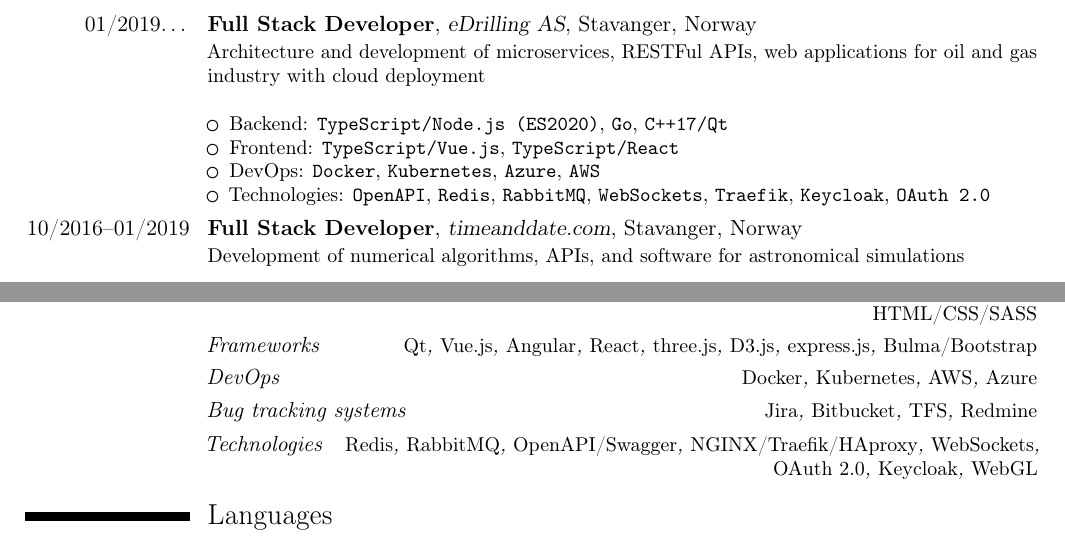
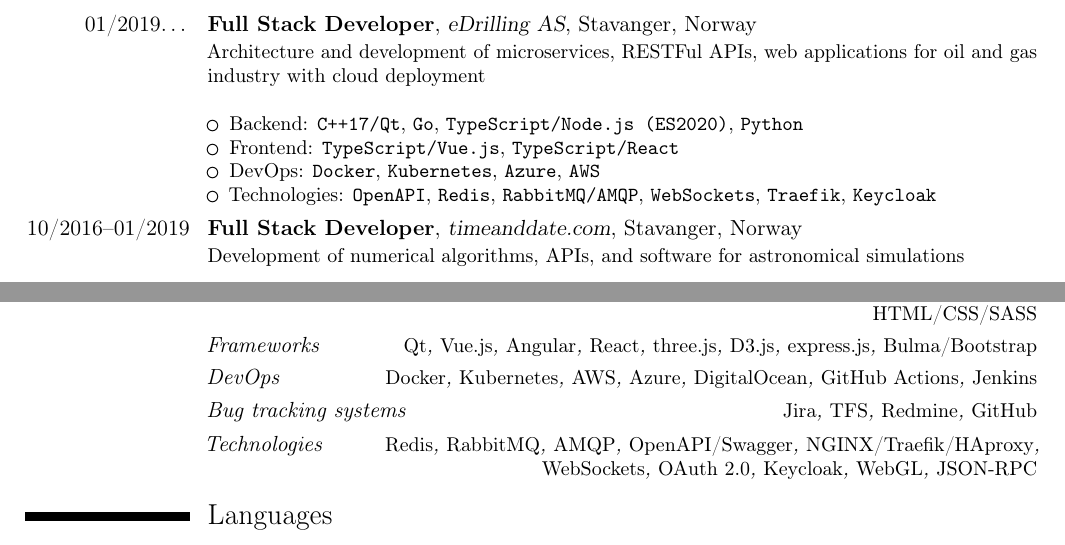
Before and after one commit to trebler/CV, a LaTeX CV (cv.tex): two parts of pages 1 and 2 of 2, joined at a grey line, cut so that both start at the same text. Compiled offline with pdfLaTeX.

Commit message:
feat: add technologies refactor: reorder backend, deprecate bitbucket

```diff
--- a/cv.tex
+++ b/cv.tex
@@ -49,11 +49,11 @@
 \section{Work Experience}
 \cventry{01/2019\ldots{}}{Full Stack Developer}{eDrilling AS}{Stavanger, Norway}{}{Architecture and development of microservices, RESTFul APIs, web applications for oil and gas industry with cloud deployment\newline{}%
 \begin{itemize}%
-\item Backend: \texttt{TypeScript/Node.js (ES2020)}, \texttt{Go}, \texttt{C++17/Qt}
+\item Backend: \texttt{C++17/Qt}, \texttt{Go}, \texttt{TypeScript/Node.js (ES2020)}, \texttt{Python}
 %\item Desktop: \texttt{C++17/Qt}
 \item Frontend: \texttt{TypeScript/Vue.js}, \texttt{TypeScript/React}
 \item DevOps: \texttt{Docker}, \texttt{Kubernetes}, \texttt{Azure}, \texttt{AWS}
-\item Technologies: \texttt{OpenAPI}, \texttt{Redis}, \texttt{RabbitMQ}, \texttt{WebSockets}, \texttt{Traefik}, \texttt{Keycloak}, \texttt{OAuth 2.0}
+\item Technologies: \texttt{OpenAPI}, \texttt{Redis}, \texttt{RabbitMQ/AMQP}, \texttt{WebSockets}, \texttt{Traefik}, \texttt{Keycloak}
 \end{itemize}}
 \cventry{10/2016--01/2019}{Full Stack Developer}{timeanddate.com}{Stavanger, Norway}{}{Development of numerical algorithms, APIs, and software for astronomical simulations\newline{}%
 \begin{itemize}%
@@ -118,11 +118,11 @@
 \emph{Go}, \emph{C99}, \emph{C++17}, \emph{Bash}, \emph{HTML/CSS/SASS}}
 %, \emph{QML}, \emph{Fortran}, \emph{CUDA/OpenCL}, \emph{Simatic~Step~7}, \emph{Assembler}}
 \cvitemwithcomment{}{\emph{Frameworks}}{\emph{Qt}, \emph{Vue.js}, \emph{Angular}, \emph{React}, \emph{three.js},  \emph{D3.js}, \emph{express.js}, \emph{Bulma/Bootstrap}}
-\cvitemwithcomment{}{\emph{DevOps}}{\emph{Docker}, \emph{Kubernetes}, \emph{AWS}, \emph{Azure}}
+\cvitemwithcomment{}{\emph{DevOps}}{\emph{Docker}, \emph{Kubernetes}, \emph{AWS}, \emph{Azure}, \emph{DigitalOcean}, \emph{GitHub Actions}, \emph{Jenkins}}
 %\cvitemwithcomment{}{\emph{IDEs}}{\emph{Visual Studio Code}, \emph{Qt Creator}, \emph{Xcode}, \emph{Visual Studio}, \emph{Simatic Manager}}
-\cvitemwithcomment{}{\emph{Bug tracking systems}}{\emph{Jira}, \emph{Bitbucket}, \emph{TFS}, \emph{Redmine}}
+\cvitemwithcomment{}{\emph{Bug tracking systems}}{\emph{Jira}, \emph{TFS}, \emph{Redmine}, \emph{GitHub}}
 %\cvitemwithcomment{}{\emph{Revision control systems}}{\emph{Git}, \emph{SVN}}
-\cvitemwithcomment{}{\emph{Technologies}}{\emph{Redis}, \emph{RabbitMQ}, \emph{OpenAPI/Swagger}, \emph{NGINX/Traefik/HAproxy}, \emph{WebSockets}, \emph{OAuth 2.0}, \emph{Keycloak}, \emph{WebGL}}
+\cvitemwithcomment{}{\emph{Technologies}}{\emph{Redis}, \emph{RabbitMQ}, \emph{AMQP}, \emph{OpenAPI/Swagger}, \emph{NGINX/Traefik/HAproxy}, \emph{WebSockets}, \emph{OAuth 2.0}, \emph{Keycloak}, \emph{WebGL}, \emph{JSON-RPC}}
 %\cvitemwithcomment{}{\emph{Simulation software}}{\emph{LabVIEW, MATLAB, SimulationX, Vortex, OpenGL, R}}
 %\cvitemwithcomment{}{\emph{Industrial protocols and tools}}{\emph{SIMBA}, \emph{Modbus}, \emph{ModSAFE}, \emph{OPC}, \emph{PROFIBUS}, \emph{PROFINET}, \emph{Proficy HMI/SCADA -- CIMPLICITY}}
 %\cvitemwithcomment{}{}{}
```
Also changed, not shown: cv.pdf.
